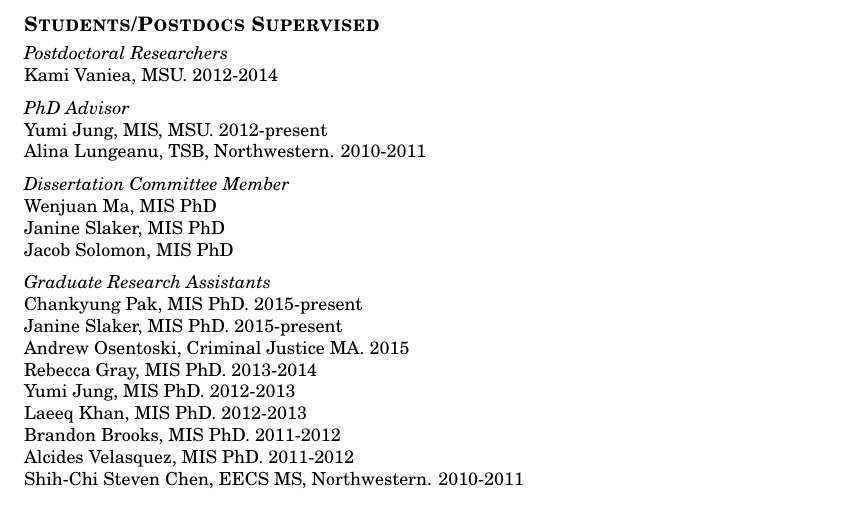
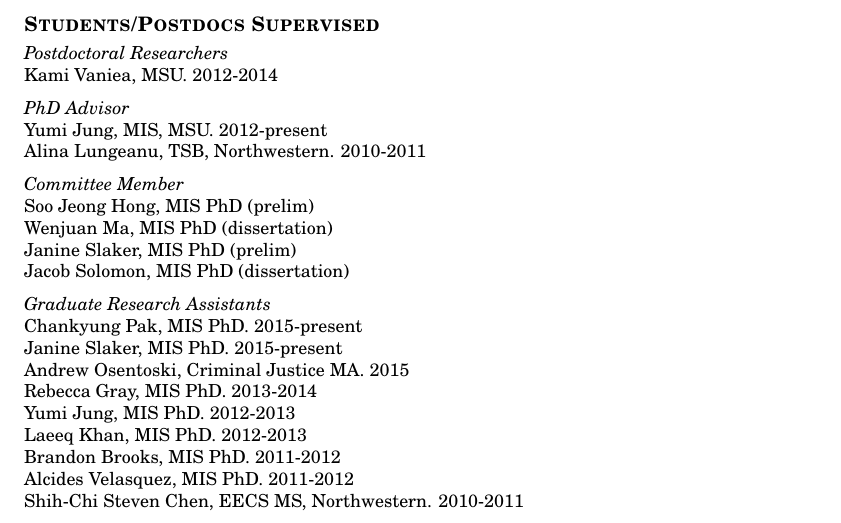
Before and after one commit to bierdoctor/bierdoctor.github.io, a LaTeX CV (vita/vitaEJR.tex): part of page 8 of 9, cut so that both start at the same text. Compiled offline with pdfLaTeX.

Commit message:
updated list of committees

```diff
--- a/vita/vitaEJR.tex
+++ b/vita/vitaEJR.tex
@@ -486,10 +486,11 @@ Kami Vaniea, MSU. 2012-2014
 Yumi Jung, MIS, MSU. 2012-present \\
 Alina Lungeanu, TSB, Northwestern. 2010-2011
 
-\emph{Dissertation Committee Member} \\
-Wenjuan Ma, MIS PhD \\
-Janine Slaker, MIS PhD \\
-Jacob Solomon, MIS PhD
+\emph{Committee Member} \\
+Soo Jeong Hong, MIS PhD (prelim) \\
+Wenjuan Ma, MIS PhD (dissertation) \\
+Janine Slaker, MIS PhD (prelim) \\
+Jacob Solomon, MIS PhD (dissertation)
 
 \emph{Graduate Research Assistants} \\
 Chankyung Pak, MIS PhD. 2015-present \\
```
Also changed, not shown: vita/vitaEJR.pdf, 2 other files.
